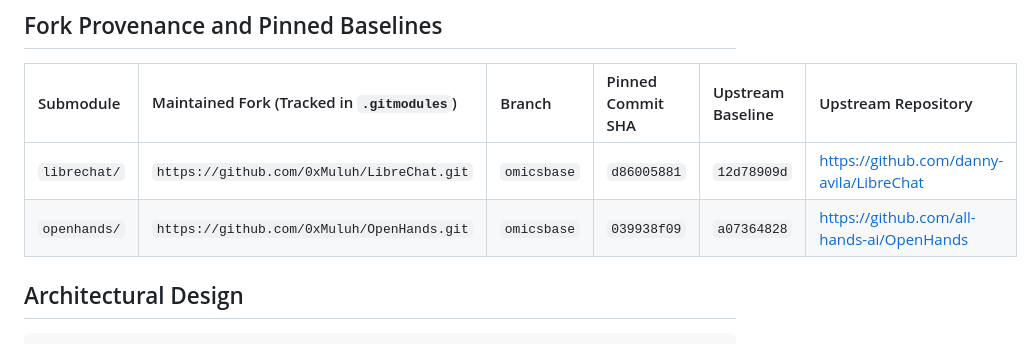
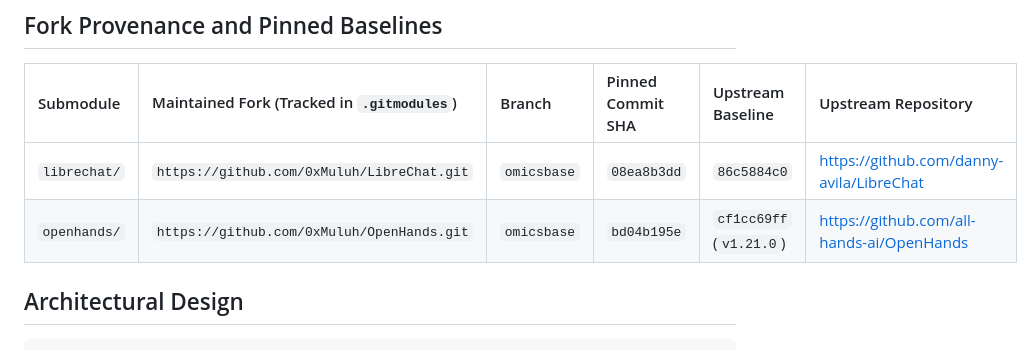
Before and after one commit to 0xMuluh/omicsbase, a Markdown page: UPSTREAM.md, the part around the change. Drawn GitHub-style.

Commit message:
chore(submodules): synchronize LibreChat and OpenHands with latest upstream release baselines

```diff
--- a/UPSTREAM.md
+++ b/UPSTREAM.md
@@ -8,8 +8,8 @@ The legacy snapshot/patch system (`upstream/manifest.json`, `changes.patch`, and
 
 | Submodule | Maintained Fork (Tracked in `.gitmodules`) | Branch | Pinned Commit SHA | Upstream Baseline | Upstream Repository |
 | :--- | :--- | :--- | :--- | :--- | :--- |
-| `librechat/` | `https://github.com/0xMuluh/LibreChat.git` | `omicsbase` | `d86005881` | `12d78909d` | https://github.com/danny-avila/LibreChat |
-| `openhands/` | `https://github.com/0xMuluh/OpenHands.git` | `omicsbase` | `039938f09` | `a07364828` | https://github.com/all-hands-ai/OpenHands |
+| `librechat/` | `https://github.com/0xMuluh/LibreChat.git` | `omicsbase` | `08ea8b3dd` | `86c5884c0` | https://github.com/danny-avila/LibreChat |
+| `openhands/` | `https://github.com/0xMuluh/OpenHands.git` | `omicsbase` | `bd04b195e` | `cf1cc69ff` (`v1.21.0`) | https://github.com/all-hands-ai/OpenHands |
 
 ## Architectural Design
 
```
